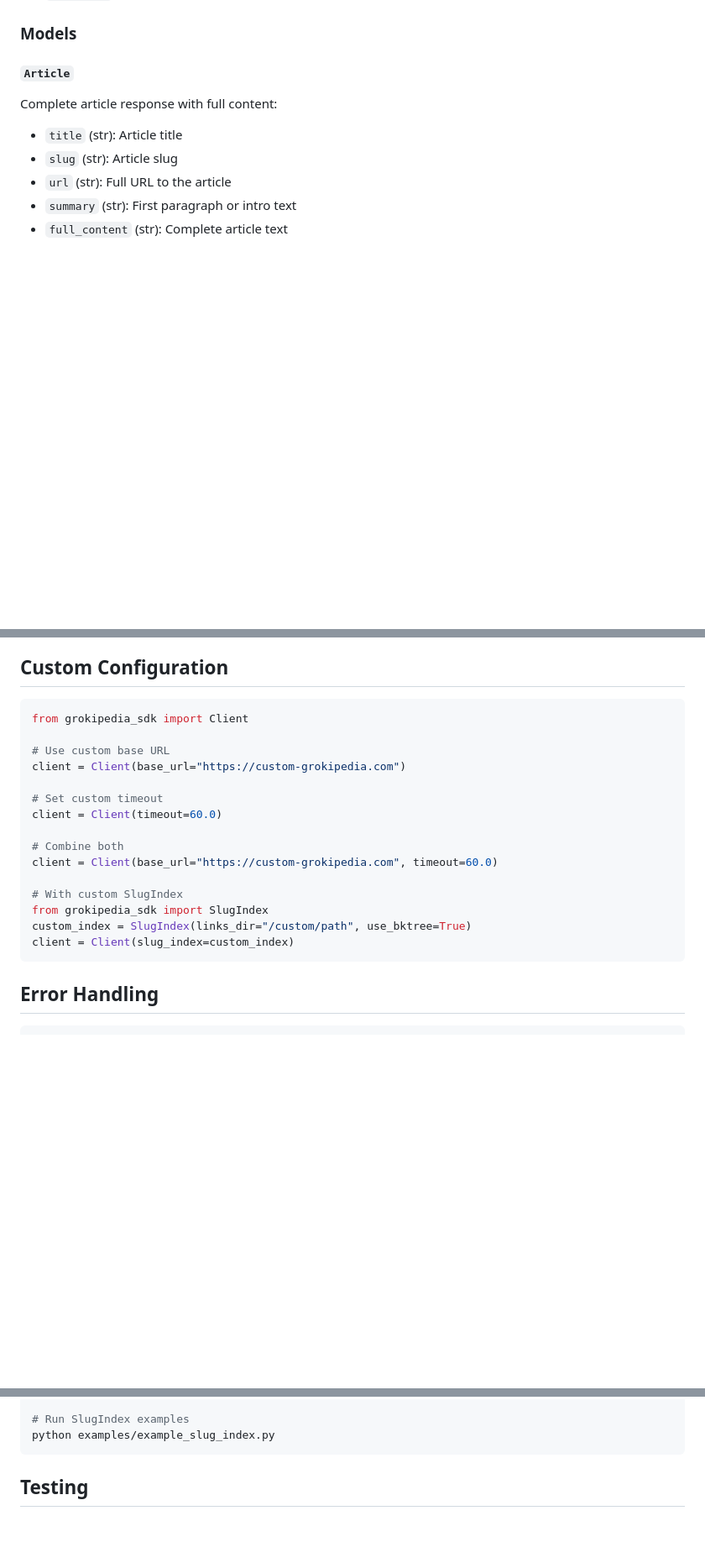
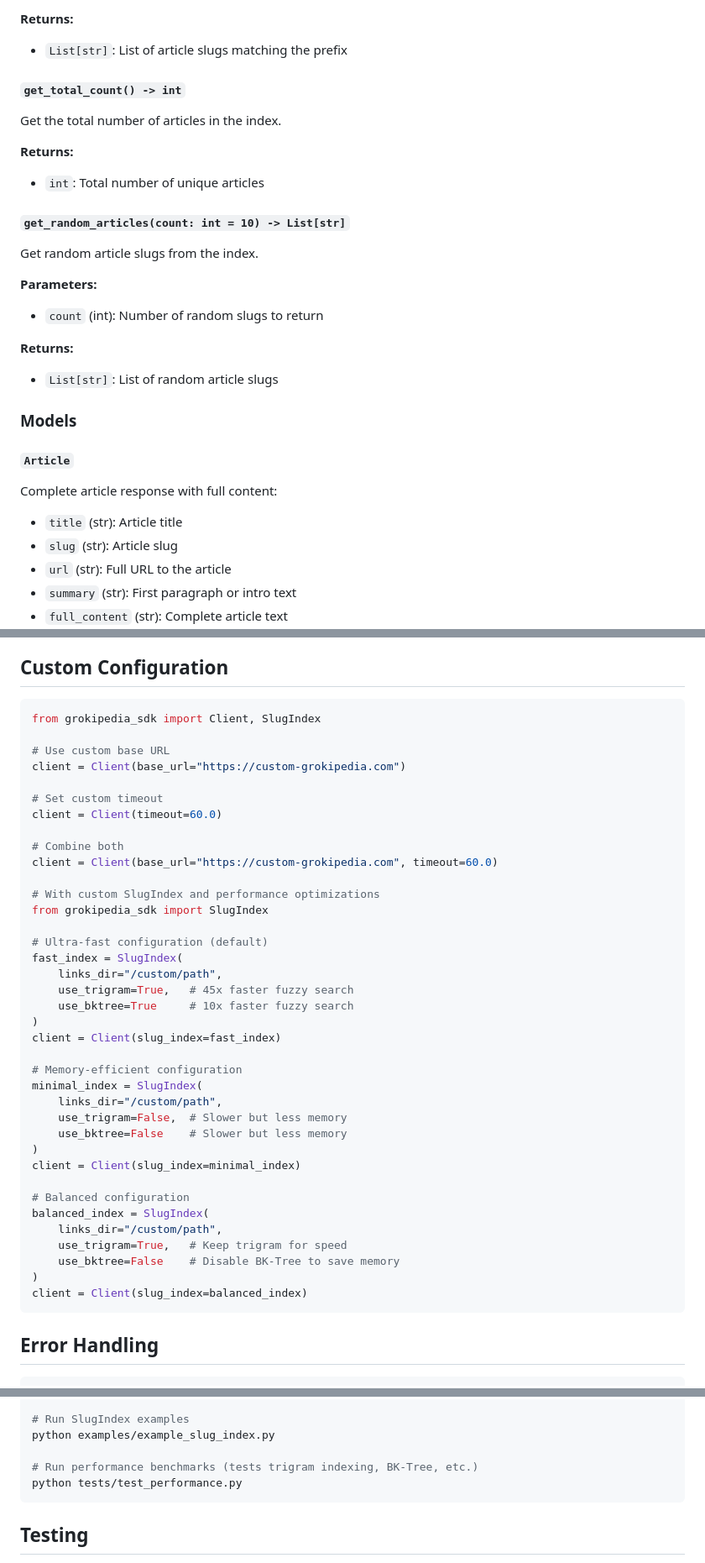
Before and after one commit to AppleLamps/grokipedia-sdk, a Markdown page: grokipedia-sdk/README.md, 3 parts joined by grey strips. Shown at 84% size. GitHub-like rendering; blank space fills up the shorter version.

````diff
--- a/grokipedia-sdk/README.md
+++ b/grokipedia-sdk/README.md
@@ -361,3 +471,27 @@ Get random article slugs from the index.
+**Returns:**
+
+- `List[str]`: List of article slugs matching the prefix
+
+#### `get_total_count() -> int`
+
+Get the total number of articles in the index.
+
+**Returns:**
+
+- `int`: Total number of unique articles
+
+#### `get_random_articles(count: int = 10) -> List[str]`
+
+Get random article slugs from the index.
+
+**Parameters:**
+
+- `count` (int): Number of random slugs to return
+
+**Returns:**
+
+- `List[str]`: List of random article slugs
+
 ### Models
 
 #### `Article`
@@ -428,7 +562,7 @@ Raised for network or HTTP errors.
 ## Custom Configuration
 
 ```python
-from grokipedia_sdk import Client
+from grokipedia_sdk import Client, SlugIndex
 
 # Use custom base URL
 client = Client(base_url="https://custom-grokipedia.com")
@@ -439,10 +573,32 @@ client = Client(timeout=60.0)
 # Combine both
 client = Client(base_url="https://custom-grokipedia.com", timeout=60.0)
 
-# With custom SlugIndex
+# With custom SlugIndex and performance optimizations
 from grokipedia_sdk import SlugIndex
-custom_index = SlugIndex(links_dir="/custom/path", use_bktree=True)
-client = Client(slug_index=custom_index)
+
+# Ultra-fast configuration (default)
+fast_index = SlugIndex(
+    links_dir="/custom/path",
+    use_trigram=True,   # 45x faster fuzzy search
+    use_bktree=True     # 10x faster fuzzy search
+)
+client = Client(slug_index=fast_index)
+
+# Memory-efficient configuration
+minimal_index = SlugIndex(
+    links_dir="/custom/path",
+    use_trigram=False,  # Slower but less memory
+    use_bktree=False    # Slower but less memory
+)
+client = Client(slug_index=minimal_index)
+
+# Balanced configuration
+balanced_index = SlugIndex(
+    links_dir="/custom/path",
+    use_trigram=True,   # Keep trigram for speed
+    use_bktree=False    # Disable BK-Tree to save memory
+)
+client = Client(slug_index=balanced_index)
 ```
 
 ## Error Handling
@@ -509,6 +665,9 @@ python examples/example_cli_tool.py summary Joe_Biden
 
 # Run SlugIndex examples
 python examples/example_slug_index.py
+
+# Run performance benchmarks (tests trigram indexing, BK-Tree, etc.)
+python tests/test_performance.py
 ```
 
 ## Testing
````
Also changed, not shown: other parts of grokipedia-sdk/README.md (+141 -24 lines).
